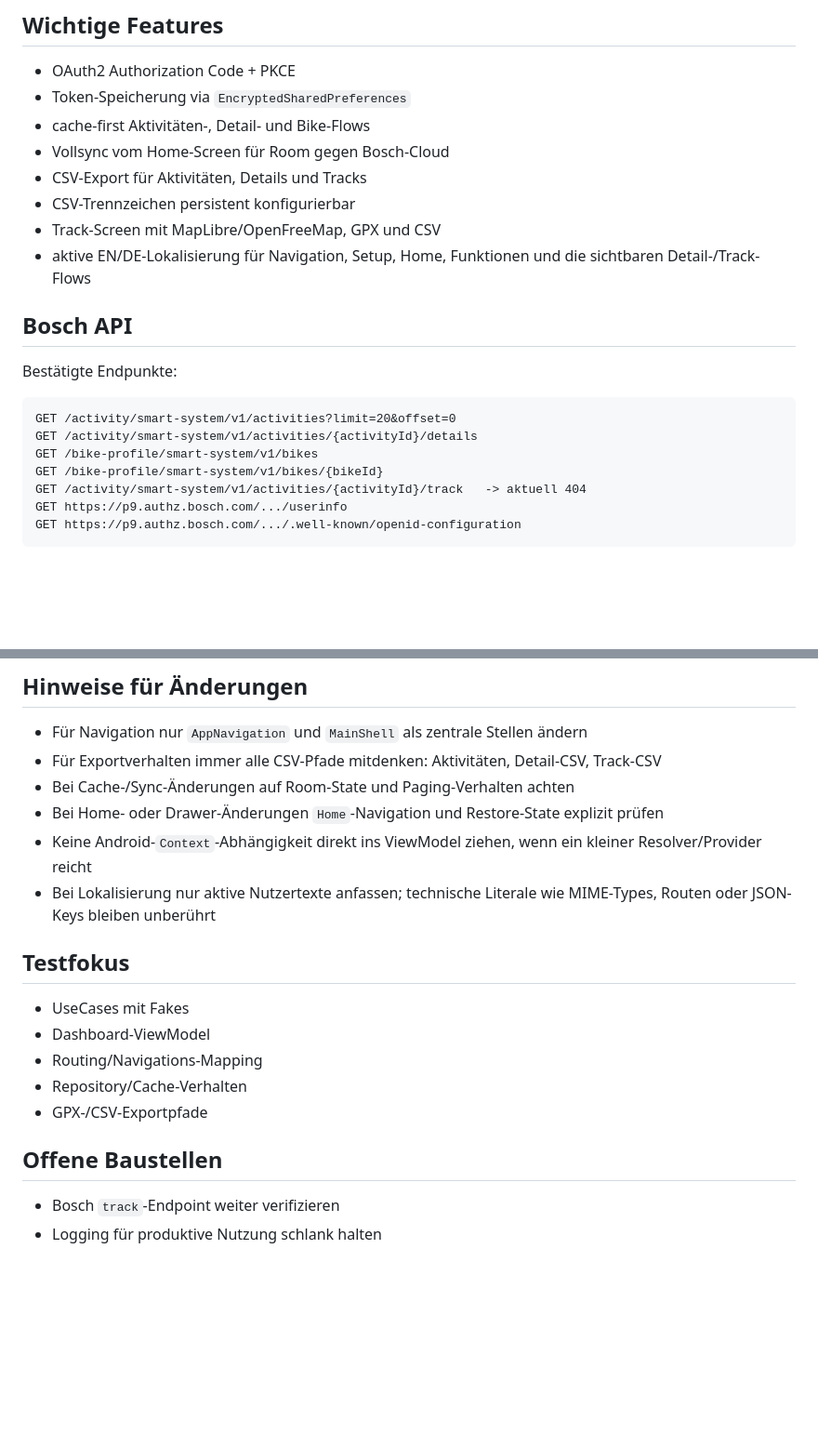
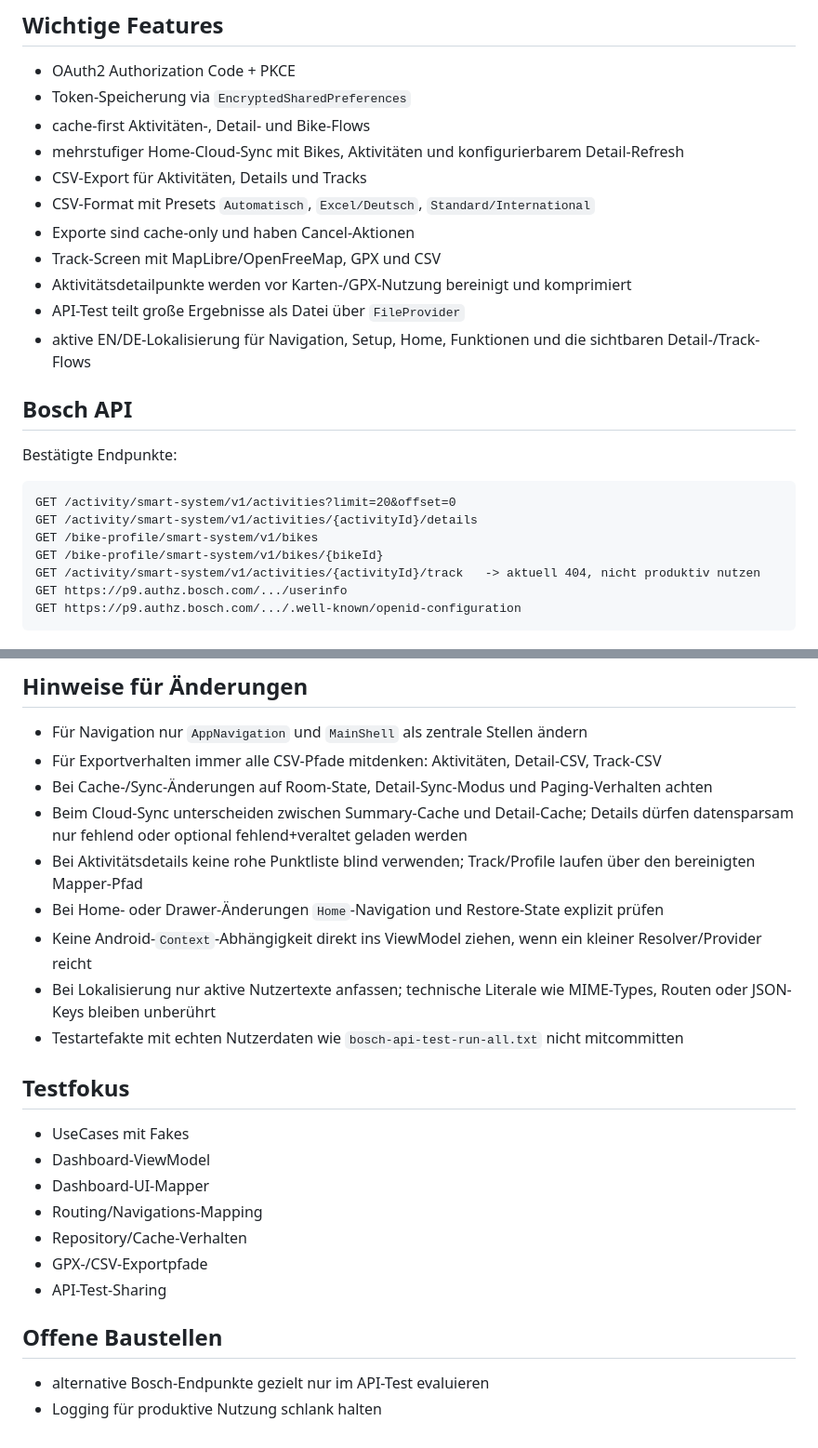
Before and after one commit to meuse24/M24BikeStats, a Markdown page: CLAUDE.md, 2 parts joined by grey strips. Shown at 93% size. Rendered like a GitHub page; blank space fills up the shorter version.

````diff
--- a/CLAUDE.md
+++ b/CLAUDE.md
@@ -80,10 +80,13 @@ Regeln:
 - OAuth2 Authorization Code + PKCE
 - Token-Speicherung via `EncryptedSharedPreferences`
 - cache-first Aktivitäten-, Detail- und Bike-Flows
-- Vollsync vom Home-Screen für Room gegen Bosch-Cloud
+- mehrstufiger Home-Cloud-Sync mit Bikes, Aktivitäten und konfigurierbarem Detail-Refresh
 - CSV-Export für Aktivitäten, Details und Tracks
-- CSV-Trennzeichen persistent konfigurierbar
+- CSV-Format mit Presets `Automatisch`, `Excel/Deutsch`, `Standard/International`
+- Exporte sind cache-only und haben Cancel-Aktionen
 - Track-Screen mit MapLibre/OpenFreeMap, GPX und CSV
+- Aktivitätsdetailpunkte werden vor Karten-/GPX-Nutzung bereinigt und komprimiert
+- API-Test teilt große Ergebnisse als Datei über `FileProvider`
 - aktive EN/DE-Lokalisierung für Navigation, Setup, Home, Funktionen und die sichtbaren Detail-/Track-Flows
 
 ## Bosch API
@@ -95,7 +98,7 @@ GET /activity/smart-system/v1/activities?limit=20&offset=0
 GET /activity/smart-system/v1/activities/{activityId}/details
 GET /bike-profile/smart-system/v1/bikes
 GET /bike-profile/smart-system/v1/bikes/{bikeId}
-GET /activity/smart-system/v1/activities/{activityId}/track   -> aktuell 404
+GET /activity/smart-system/v1/activities/{activityId}/track   -> aktuell 404, nicht produktiv nutzen
 GET https://p9.authz.bosch.com/.../userinfo
 GET https://p9.authz.bosch.com/.../.well-known/openid-configuration
 ```
@@ -117,20 +120,25 @@ GET https://p9.authz.bosch.com/.../.well-known/openid-configuration
 
 - Für Navigation nur `AppNavigation` und `MainShell` als zentrale Stellen ändern
 - Für Exportverhalten immer alle CSV-Pfade mitdenken: Aktivitäten, Detail-CSV, Track-CSV
-- Bei Cache-/Sync-Änderungen auf Room-State und Paging-Verhalten achten
+- Bei Cache-/Sync-Änderungen auf Room-State, Detail-Sync-Modus und Paging-Verhalten achten
+- Beim Cloud-Sync unterscheiden zwischen Summary-Cache und Detail-Cache; Details dürfen datensparsam nur fehlend oder optional fehlend+veraltet geladen werden
+- Bei Aktivitätsdetails keine rohe Punktliste blind verwenden; Track/Profile laufen über den bereinigten Mapper-Pfad
 - Bei Home- oder Drawer-Änderungen `Home`-Navigation und Restore-State explizit prüfen
 - Keine Android-`Context`-Abhängigkeit direkt ins ViewModel ziehen, wenn ein kleiner Resolver/Provider reicht
 - Bei Lokalisierung nur aktive Nutzertexte anfassen; technische Literale wie MIME-Types, Routen oder JSON-Keys bleiben unberührt
+- Testartefakte mit echten Nutzerdaten wie `bosch-api-test-run-all.txt` nicht mitcommitten
 
 ## Testfokus
 
 - UseCases mit Fakes
 - Dashboard-ViewModel
+- Dashboard-UI-Mapper
 - Routing/Navigations-Mapping
 - Repository/Cache-Verhalten
 - GPX-/CSV-Exportpfade
+- API-Test-Sharing
 
 ## Offene Baustellen
 
-- Bosch `track`-Endpoint weiter verifizieren
+- alternative Bosch-Endpunkte gezielt nur im API-Test evaluieren
 - Logging für produktive Nutzung schlank halten
````
Also changed, not shown: README.md (+15 -4 lines).
